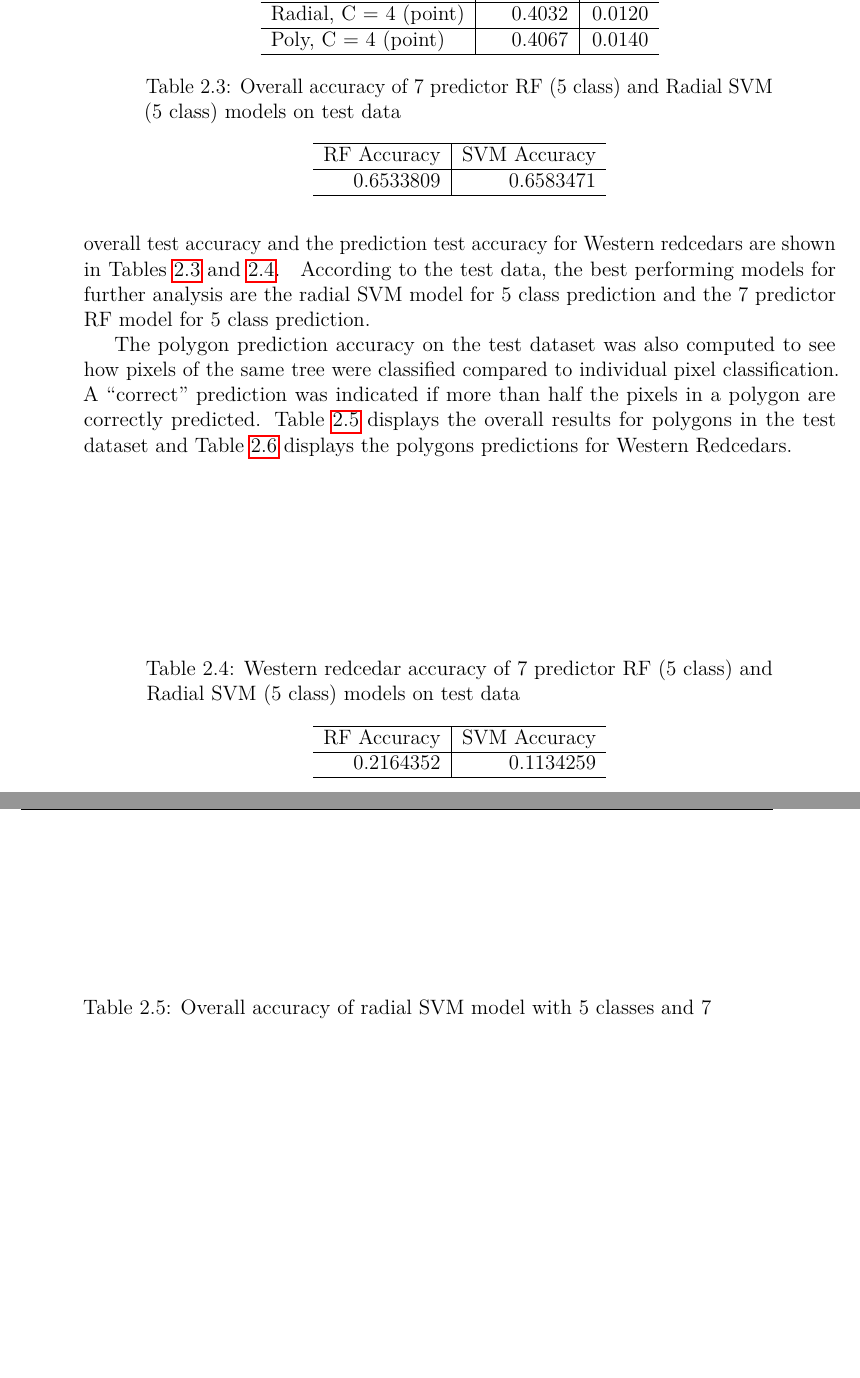
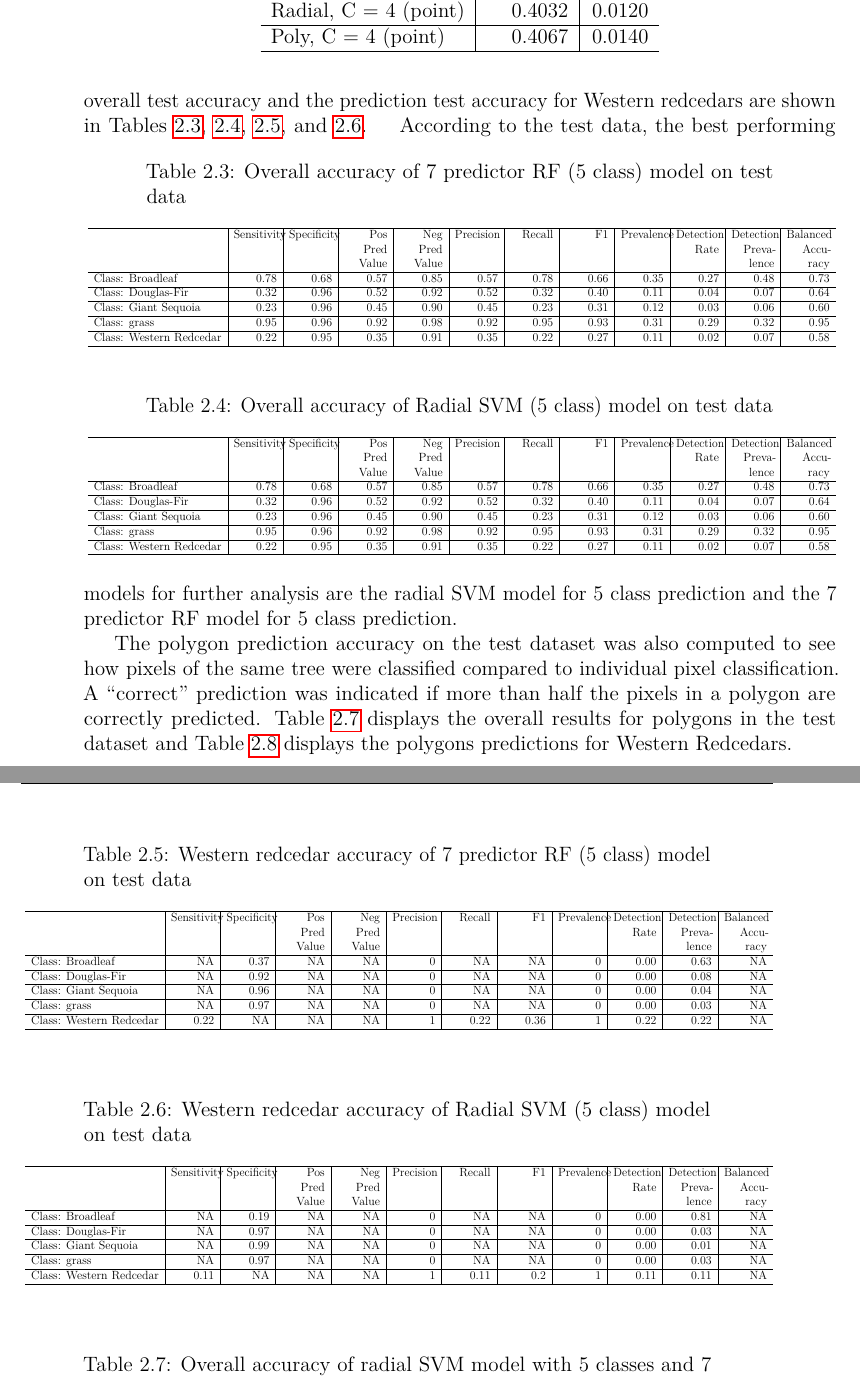
Before and after one commit to Reed-Statistics/tree_imaging, a LaTeX thesis (index/_book/thesis.tex): two parts of pages 43 and 44 of 79, joined at a grey line, cut so that both start at the same text, the shorter picture padded with empty space. Compiled offline with pdfLaTeX.

Commit message:
precision recall tables and more discussion

```diff
--- a/index/_book/thesis.tex
+++ b/index/_book/thesis.tex
@@ -814,30 +814,90 @@ Poly, C = 4 (point) & 0.4067 & 0.0140\\
 \hypertarget{testing-models}{%
 \section{Testing Models}\label{testing-models}}
 
-A subset of the data was withheld from training the models as test data to provide some measure of how the models perform in predicting results on new data. Based on overall and redcedar accuracy, the appropriate models to consider with the testing data are the 5 class 7 predictor RF and the 5 class radial SVM. The results for the overall test accuracy and the prediction test accuracy for Western redcedars are shown in Tables \ref{tab:resultsTest} and \ref{tab:resultsTest2}.
-\begin{table}
-
-\caption{\label{tab:resultsTest}Overall accuracy of 7 predictor RF (5 class) and Radial SVM (5 class) models on test data}
-\centering
-\begin{tabular}[t]{r|r}
-\hline
-RF Accuracy & SVM Accuracy\\
-\hline
-0.6533809 & 0.6583471\\
-\hline
-\end{tabular}
-\end{table}
-\begin{table}
-
-\caption{\label{tab:resultsTest2}Western redcedar accuracy of 7 predictor RF (5 class) and Radial SVM (5 class) models on test data}
-\centering
-\begin{tabular}[t]{r|r}
-\hline
-RF Accuracy & SVM Accuracy\\
-\hline
-0.2164352 & 0.1134259\\
-\hline
-\end{tabular}
+A subset of the data was withheld from training the models as test data to provide some measure of how the models perform in predicting results on new data. Based on overall and redcedar accuracy, the appropriate models to consider with the testing data are the 5 class 7 predictor RF and the 5 class radial SVM. The results for the overall test accuracy and the prediction test accuracy for Western redcedars are shown in Tables \ref{tab:resultsTestRF}, \ref{tab:resultsTestSVM}, \ref{tab:resultsTest2RF}, and \ref{tab:resultsTest2SVM}.
+\begin{table}[!h]
+
+\caption{\label{tab:resultsTestRF}Overall accuracy of 7 predictor RF (5 class) model on test data}
+\centering
+\resizebox{\linewidth}{!}{
+\begin{tabular}[t]{l|>{\raggedleft\arraybackslash}p{0.6in}|>{\raggedleft\arraybackslash}p{0.6in}|>{\raggedleft\arraybackslash}p{0.6in}|>{\raggedleft\arraybackslash}p{0.6in}|>{\raggedleft\arraybackslash}p{0.6in}|>{\raggedleft\arraybackslash}p{0.6in}|>{\raggedleft\arraybackslash}p{0.6in}|>{\raggedleft\arraybackslash}p{0.6in}|>{\raggedleft\arraybackslash}p{0.6in}|>{\raggedleft\arraybackslash}p{0.6in}|>{\raggedleft\arraybackslash}p{0.6in}}
+\hline
+  & Sensitivity & Specificity & Pos Pred Value & Neg Pred Value & Precision & Recall & F1 & Prevalence & Detection Rate & Detection Prevalence & Balanced Accuracy\\
+\hline
+Class: Broadleaf & 0.78 & 0.68 & 0.57 & 0.85 & 0.57 & 0.78 & 0.66 & 0.35 & 0.27 & 0.48 & 0.73\\
+\hline
+Class: Douglas-Fir & 0.32 & 0.96 & 0.52 & 0.92 & 0.52 & 0.32 & 0.40 & 0.11 & 0.04 & 0.07 & 0.64\\
+\hline
+Class: Giant Sequoia & 0.23 & 0.96 & 0.45 & 0.90 & 0.45 & 0.23 & 0.31 & 0.12 & 0.03 & 0.06 & 0.60\\
+\hline
+Class: grass & 0.95 & 0.96 & 0.92 & 0.98 & 0.92 & 0.95 & 0.93 & 0.31 & 0.29 & 0.32 & 0.95\\
+\hline
+Class: Western Redcedar & 0.22 & 0.95 & 0.35 & 0.91 & 0.35 & 0.22 & 0.27 & 0.11 & 0.02 & 0.07 & 0.58\\
+\hline
+\end{tabular}}
+\end{table}
+\begin{table}[!h]
+
+\caption{\label{tab:resultsTestSVM}Overall accuracy of Radial SVM (5 class) model on test data}
+\centering
+\resizebox{\linewidth}{!}{
+\begin{tabular}[t]{l|>{\raggedleft\arraybackslash}p{0.6in}|>{\raggedleft\arraybackslash}p{0.6in}|>{\raggedleft\arraybackslash}p{0.6in}|>{\raggedleft\arraybackslash}p{0.6in}|>{\raggedleft\arraybackslash}p{0.6in}|>{\raggedleft\arraybackslash}p{0.6in}|>{\raggedleft\arraybackslash}p{0.6in}|>{\raggedleft\arraybackslash}p{0.6in}|>{\raggedleft\arraybackslash}p{0.6in}|>{\raggedleft\arraybackslash}p{0.6in}|>{\raggedleft\arraybackslash}p{0.6in}}
+\hline
+  & Sensitivity & Specificity & Pos Pred Value & Neg Pred Value & Precision & Recall & F1 & Prevalence & Detection Rate & Detection Prevalence & Balanced Accuracy\\
+\hline
+Class: Broadleaf & 0.78 & 0.68 & 0.57 & 0.85 & 0.57 & 0.78 & 0.66 & 0.35 & 0.27 & 0.48 & 0.73\\
+\hline
+Class: Douglas-Fir & 0.32 & 0.96 & 0.52 & 0.92 & 0.52 & 0.32 & 0.40 & 0.11 & 0.04 & 0.07 & 0.64\\
+\hline
+Class: Giant Sequoia & 0.23 & 0.96 & 0.45 & 0.90 & 0.45 & 0.23 & 0.31 & 0.12 & 0.03 & 0.06 & 0.60\\
+\hline
+Class: grass & 0.95 & 0.96 & 0.92 & 0.98 & 0.92 & 0.95 & 0.93 & 0.31 & 0.29 & 0.32 & 0.95\\
+\hline
+Class: Western Redcedar & 0.22 & 0.95 & 0.35 & 0.91 & 0.35 & 0.22 & 0.27 & 0.11 & 0.02 & 0.07 & 0.58\\
+\hline
+\end{tabular}}
+\end{table}
+\begin{table}[!h]
+
+\caption{\label{tab:resultsTest2RF}Western redcedar accuracy of 7 predictor RF (5 class) model on test data}
+\centering
+\resizebox{\linewidth}{!}{
+\begin{tabular}[t]{l|>{\raggedleft\arraybackslash}p{0.6in}|>{\raggedleft\arraybackslash}p{0.6in}|>{\raggedleft\arraybackslash}p{0.6in}|>{\raggedleft\arraybackslash}p{0.6in}|>{\raggedleft\arraybackslash}p{0.6in}|>{\raggedleft\arraybackslash}p{0.6in}|>{\raggedleft\arraybackslash}p{0.6in}|>{\raggedleft\arraybackslash}p{0.6in}|>{\raggedleft\arraybackslash}p{0.6in}|>{\raggedleft\arraybackslash}p{0.6in}|>{\raggedleft\arraybackslash}p{0.6in}}
+\hline
+  & Sensitivity & Specificity & Pos Pred Value & Neg Pred Value & Precision & Recall & F1 & Prevalence & Detection Rate & Detection Prevalence & Balanced Accuracy\\
+\hline
+Class: Broadleaf & NA & 0.37 & NA & NA & 0 & NA & NA & 0 & 0.00 & 0.63 & NA\\
+\hline
+Class: Douglas-Fir & NA & 0.92 & NA & NA & 0 & NA & NA & 0 & 0.00 & 0.08 & NA\\
+\hline
+Class: Giant Sequoia & NA & 0.96 & NA & NA & 0 & NA & NA & 0 & 0.00 & 0.04 & NA\\
+\hline
+Class: grass & NA & 0.97 & NA & NA & 0 & NA & NA & 0 & 0.00 & 0.03 & NA\\
+\hline
+Class: Western Redcedar & 0.22 & NA & NA & NA & 1 & 0.22 & 0.36 & 1 & 0.22 & 0.22 & NA\\
+\hline
+\end{tabular}}
+\end{table}
+\begin{table}[!h]
+
+\caption{\label{tab:resultsTest2SVM}Western redcedar accuracy of Radial SVM (5 class) model on test data}
+\centering
+\resizebox{\linewidth}{!}{
+\begin{tabular}[t]{l|>{\raggedleft\arraybackslash}p{0.6in}|>{\raggedleft\arraybackslash}p{0.6in}|>{\raggedleft\arraybackslash}p{0.6in}|>{\raggedleft\arraybackslash}p{0.6in}|>{\raggedleft\arraybackslash}p{0.6in}|>{\raggedleft\arraybackslash}p{0.6in}|>{\raggedleft\arraybackslash}p{0.6in}|>{\raggedleft\arraybackslash}p{0.6in}|>{\raggedleft\arraybackslash}p{0.6in}|>{\raggedleft\arraybackslash}p{0.6in}|>{\raggedleft\arraybackslash}p{0.6in}}
+\hline
+  & Sensitivity & Specificity & Pos Pred Value & Neg Pred Value & Precision & Recall & F1 & Prevalence & Detection Rate & Detection Prevalence & Balanced Accuracy\\
+\hline
+Class: Broadleaf & NA & 0.19 & NA & NA & 0 & NA & NA & 0 & 0.00 & 0.81 & NA\\
+\hline
+Class: Douglas-Fir & NA & 0.97 & NA & NA & 0 & NA & NA & 0 & 0.00 & 0.03 & NA\\
+\hline
+Class: Giant Sequoia & NA & 0.99 & NA & NA & 0 & NA & NA & 0 & 0.00 & 0.01 & NA\\
+\hline
+Class: grass & NA & 0.97 & NA & NA & 0 & NA & NA & 0 & 0.00 & 0.03 & NA\\
+\hline
+Class: Western Redcedar & 0.11 & NA & NA & NA & 1 & 0.11 & 0.2 & 1 & 0.11 & 0.11 & NA\\
+\hline
+\end{tabular}}
 \end{table}
 According to the test data, the best performing models for further analysis are the radial SVM model for 5 class prediction and the 7 predictor RF model for 5 class prediction.
 
```
Also changed, not shown: index/bib/thesis.bib (+6 -0 lines), index/_bookdown_files/thesis_files/figure-latex/crownWidth-1.pdf, index/_bookdown_files/thesis_files/figure-latex/grassval-1.pdf, index/_bookdown_files/thesis_files/figure-latex/ndvival-1.pdf, index/_bookdown_files/thesis_files/figure-latex/pixDensity-1.pdf, index/_book/thesis.tex (7 more changed lines), 3 other files.
